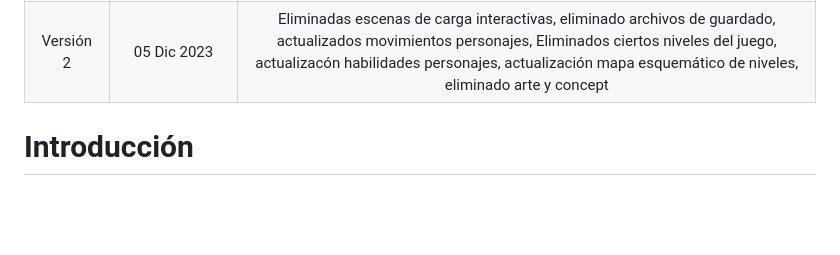
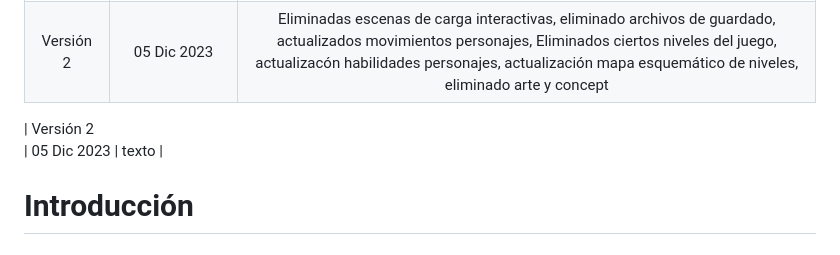
Before and after one commit to SantiagoReyVarela/practicaJeR, a Markdown page: README.md, the part around one of its changes. Rendered like a GitHub page; blank space fills up the shorter version.

```diff
--- a/README.md
+++ b/README.md
@@ -33,5 +33,6 @@ Santiago Varela Rey
 | Versión 2<br> | 05 Dic 2023         | Eliminadas escenas de carga interactivas, eliminado archivos de guardado, actualizados movimientos personajes, Eliminados ciertos niveles del juego, actualizacón habilidades personajes, actualización mapa esquemático de niveles, eliminado arte y concept |
 
+| Versión 2<br> | 05 Dic 2023         | texto |
 
 
 <a name=item1></a>
```
Also changed, not shown: other parts of README.md (+1 -1 lines).
